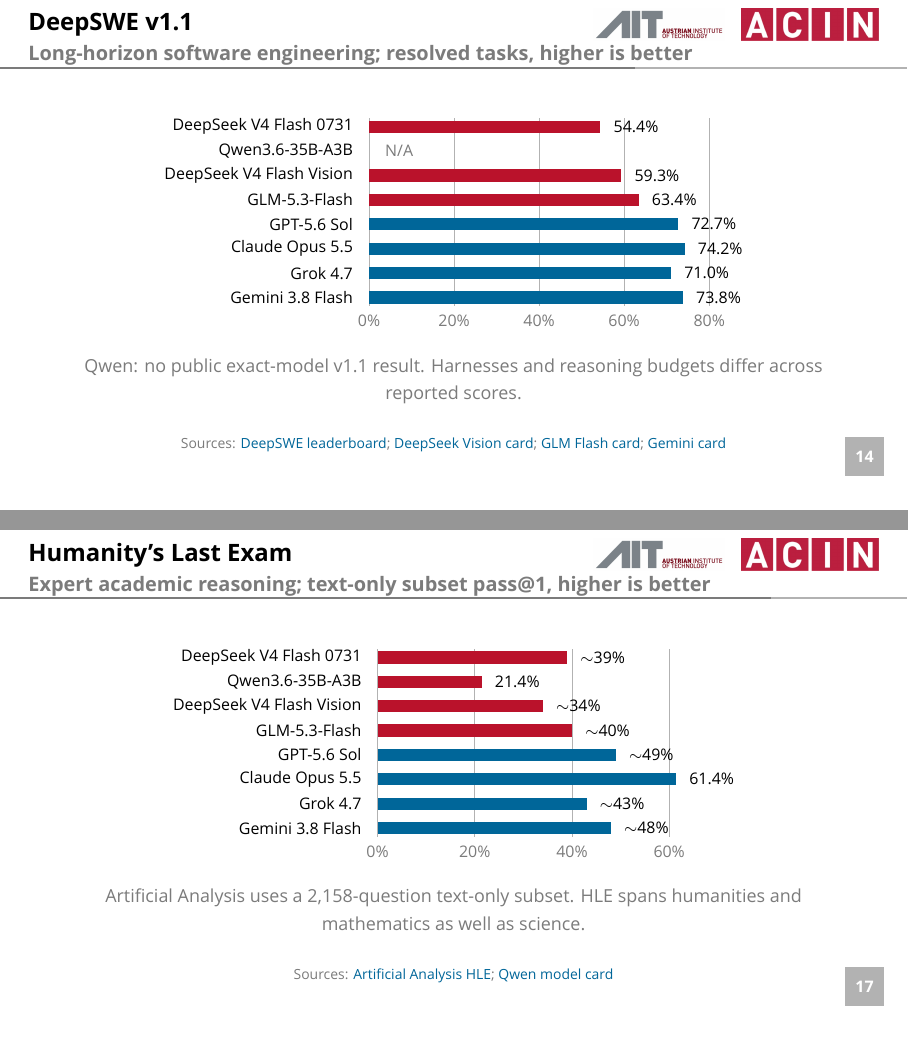
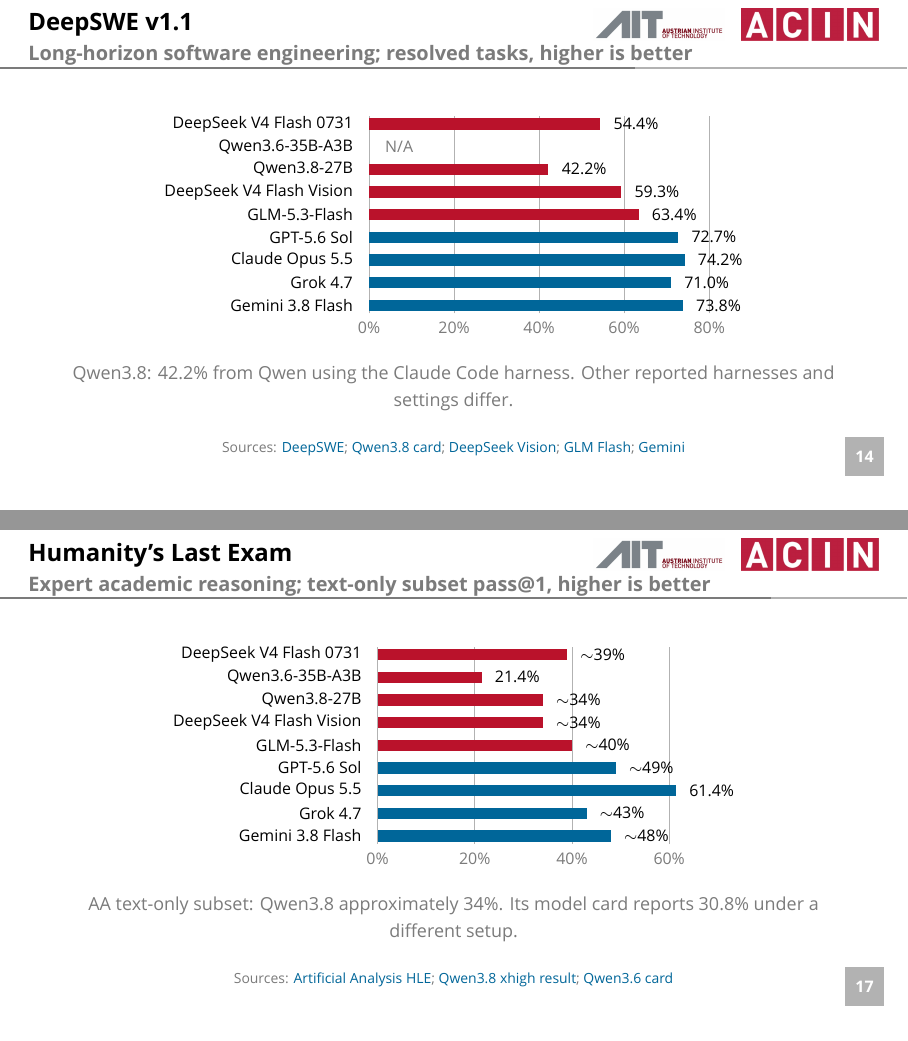
Before and after one commit to cedced19/agentic-coding-overview, LaTeX slides (260930_presentation/main.tex): pages 14 and 17 of 20, joined at a grey line. Compiled offline with XeLaTeX; a missing font is replaced by an installed copy or a similar font.

Commit message:
Update benchmark results and adjust presentation formatting for clarity

```diff
--- a/260930_presentation/main.tex
+++ b/260930_presentation/main.tex
@@ -24,7 +24,7 @@
 \newcommand{\benchmarkaxis}[3]{%
   \def\benchmax{#1}%
   \foreach \t in {#2} {%
-    \draw[ACINlightgray] ({.15+6*\t/\benchmax},-.35) -- ({.15+6*\t/\benchmax},7.35);%
+    \draw[ACINlightgray] ({.15+6*\t/\benchmax},-.35) -- ({.15+6*\t/\benchmax},8.35);%
     \node[anchor=north,ACINgray] at ({.15+6*\t/\benchmax},-.4) {\t#3};%
   }%
 }
@@ -304,11 +304,13 @@
+\srcmulti{\href{https://artificialanalysis.ai/evaluations/gdpval-aa}{Artificial Analysis GDPval-AA}; \href{https://artificialanalysis.ai/models/comparisons/qwen3-8-27b-non-reasoning-vs-qwen3-8-27b}{Qwen3.8 xhigh result}}
 \end{frame}
 
 \begin{frame}{DeepSWE v1.1}{Long-horizon software engineering; resolved tasks, higher is better}
 \centering
-\begin{tikzpicture}[x=1cm,y=.43cm,every node/.style={font=\fontsize{8}{9}\selectfont}]
+\begin{tikzpicture}[x=1cm,y=.40cm,every node/.style={font=\fontsize{8}{9}\selectfont}]
 \benchmarkaxis{80}{0,20,40,60,80}{\%}
-\benchbar{DeepSeek V4 Flash 0731}{54.4}{7}{ACINred}{54.4\%}
-\benchna{Qwen3.6-35B-A3B}{6}
+\benchbar{DeepSeek V4 Flash 0731}{54.4}{8}{ACINred}{54.4\%}
+\benchna{Qwen3.6-35B-A3B}{7}
+\benchbar{Qwen3.8-27B}{42.2}{6}{ACINred}{42.2\%}
 \benchbar{DeepSeek V4 Flash Vision}{59.3}{5}{ACINred}{59.3\%}
 \benchbar{GLM-5.3-Flash}{63.4}{4}{ACINred}{63.4\%}
 \benchbar{GPT-5.6 Sol}{72.7}{3}{TUblue}{72.7\%}
@@ -317,8 +319,8 @@
 \benchbar{Gemini 3.8 Flash}{73.8}{0}{TUblue}{73.8\%}
 \end{tikzpicture}
 \par\vspace{2mm}
-{\footnotesize\color{ACINgray}Qwen: no public exact-model v1.1 result. Harnesses and reasoning budgets differ across reported scores.}
-\srcmulti{\href{https://deepswe.datacurve.ai/}{DeepSWE leaderboard}; \href{https://huggingface.co/deepseek-ai/DeepSeek-V4-Flash-Vision-Exp}{DeepSeek Vision card}; \href{https://huggingface.co/zai-org/GLM-5.3-Flash}{GLM Flash card}; \href{https://deepmind.google/models/model-cards/gemini-3-8-flash/}{Gemini card}}
+{\footnotesize\color{ACINgray}Qwen3.8: 42.2\% from Qwen using the Claude Code harness. Other reported harnesses and settings differ.}
+\srcmulti{\href{https://deepswe.datacurve.ai/}{DeepSWE}; \href{https://huggingface.co/Qwen/Qwen3.8-27B}{Qwen3.8 card}; \href{https://huggingface.co/deepseek-ai/DeepSeek-V4-Flash-Vision-Exp}{DeepSeek Vision}; \href{https://huggingface.co/zai-org/GLM-5.3-Flash}{GLM Flash}; \href{https://deepmind.google/models/model-cards/gemini-3-8-flash/}{Gemini}}
 \end{frame}
 
 \begin{frame}{Terminal-Bench 4.0}{Agentic terminal tasks; approximate pass rate in Artificial Analysis setup}
@@ -340,3 +342,4 @@
+\srcmulti{\href{https://artificialanalysis.ai/evaluations/terminalbench-4-0}{Artificial Analysis Terminal-Bench 4.0}; \href{https://artificialanalysis.ai/models/comparisons/qwen3-8-27b-non-reasoning-vs-qwen3-8-27b}{Qwen3.8 xhigh result}}
 \end{frame}
 
 \begin{frame}{Terminal-Bench 2.1}{Agentic terminal tasks; published results under different setups}
@@ -353,16 +357,17 @@
 \benchbar{Gemini 3.8 Flash}{89.4}{0}{TUblue}{89.4\%}
 \end{tikzpicture}
 \par\vspace{2mm}
-{\footnotesize\color{ACINgray}Several exact-model scores are unavailable. Do not compare v2.1 percentages with v4.0 percentages.}
-\srcmulti{\href{https://www.tbench.ai/}{Terminal-Bench}; \href{https://huggingface.co/deepseek-ai/DeepSeek-V4-Flash-Vision-Exp}{DeepSeek Vision card}; \href{https://huggingface.co/zai-org/GLM-5.3-Flash}{GLM Flash card}; \href{https://deepmind.google/models/model-cards/gemini-3-8-flash/}{Gemini card}}
+{\footnotesize\color{ACINgray}Qwen3.8: vendor-reported 73.0\% using Terminus. Different setups; do not compare v2.1 with v4.0.}
+\srcmulti{\href{https://www.tbench.ai/}{Terminal-Bench}; \href{https://huggingface.co/Qwen/Qwen3.8-27B}{Qwen3.8 card}; \href{https://huggingface.co/deepseek-ai/DeepSeek-V4-Flash-Vision-Exp}{DeepSeek Vision}; \href{https://huggingface.co/zai-org/GLM-5.3-Flash}{GLM Flash}; \href{https://deepmind.google/models/model-cards/gemini-3-8-flash/}{Gemini}}
 \end{frame}
 
 \begin{frame}{Humanity's Last Exam}{Expert academic reasoning; text-only subset pass@1, higher is better}
 \centering
-\begin{tikzpicture}[x=1cm,y=.43cm,every node/.style={font=\fontsize{8}{9}\selectfont}]
+\begin{tikzpicture}[x=1cm,y=.40cm,every node/.style={font=\fontsize{8}{9}\selectfont}]
 \benchmarkaxis{70}{0,20,40,60}{\%}
-\benchbar{DeepSeek V4 Flash 0731}{39}{7}{ACINred}{$\sim$39\%}
-\benchbar{Qwen3.6-35B-A3B}{21.4}{6}{ACINred}{21.4\%}
+\benchbar{DeepSeek V4 Flash 0731}{39}{8}{ACINred}{$\sim$39\%}
+\benchbar{Qwen3.6-35B-A3B}{21.4}{7}{ACINred}{21.4\%}
+\benchbar{Qwen3.8-27B}{34}{6}{ACINred}{$\sim$34\%}
 \benchbar{DeepSeek V4 Flash Vision}{34}{5}{ACINred}{$\sim$34\%}
 \benchbar{GLM-5.3-Flash}{40}{4}{ACINred}{$\sim$40\%}
 \benchbar{GPT-5.6 Sol}{49}{3}{TUblue}{$\sim$49\%}
@@ -371,8 +376,8 @@
 \benchbar{Gemini 3.8 Flash}{48}{0}{TUblue}{$\sim$48\%}
 \end{tikzpicture}
 \par\vspace{2mm}
-{\footnotesize\color{ACINgray}Artificial Analysis uses a 2,158-question text-only subset. HLE spans humanities and mathematics as well as science.}
-\srcmulti{\href{https://artificialanalysis.ai/evaluations/humanitys-last-exam}{Artificial Analysis HLE}; \href{https://huggingface.co/Qwen/Qwen3.6-35B-A3B}{Qwen model card}}
+{\footnotesize\color{ACINgray}AA text-only subset: Qwen3.8 approximately 34\%. Its model card reports 30.8\% under a different setup.}
+\srcmulti{\href{https://artificialanalysis.ai/evaluations/humanitys-last-exam}{Artificial Analysis HLE}; \href{https://artificialanalysis.ai/models/comparisons/qwen3-8-27b-non-reasoning-vs-qwen3-8-27b}{Qwen3.8 xhigh result}; \href{https://huggingface.co/Qwen/Qwen3.6-35B-A3B}{Qwen3.6 card}}
 \end{frame}
 
 \begin{frame}{GPQA Diamond}{Graduate-level science questions; accuracy, higher is better}
```
Also changed, not shown: 260930_presentation/main.tex (42 more changed lines), 1 other file.
